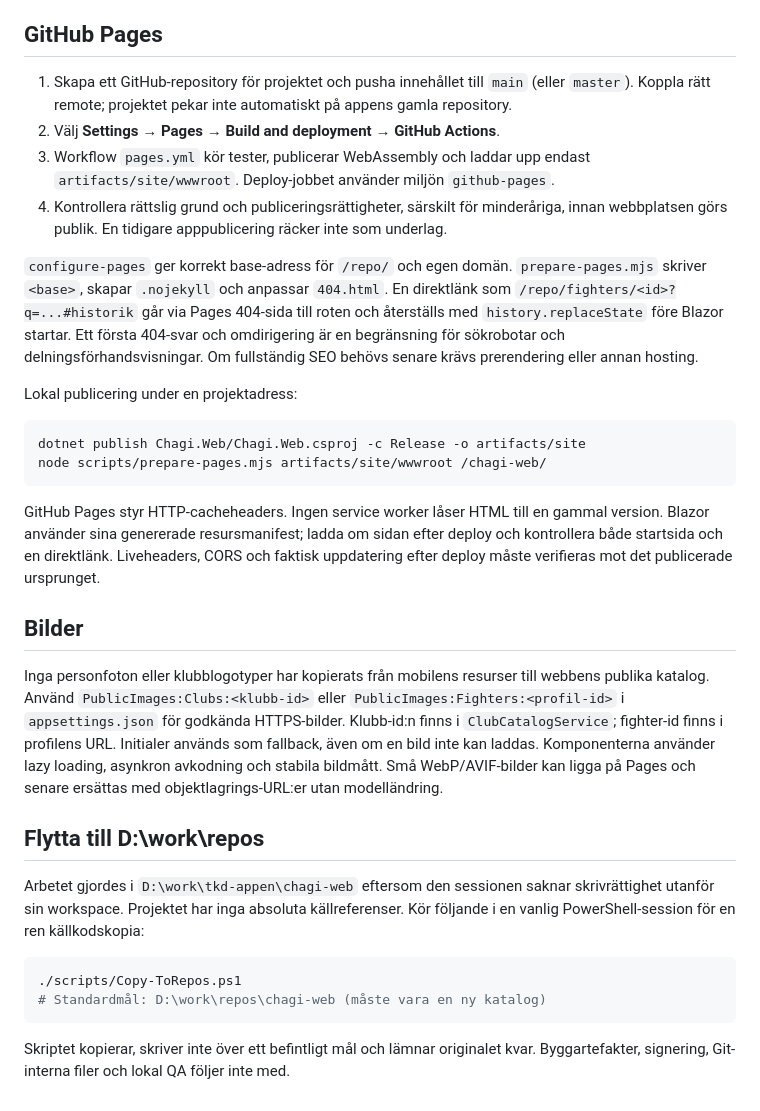
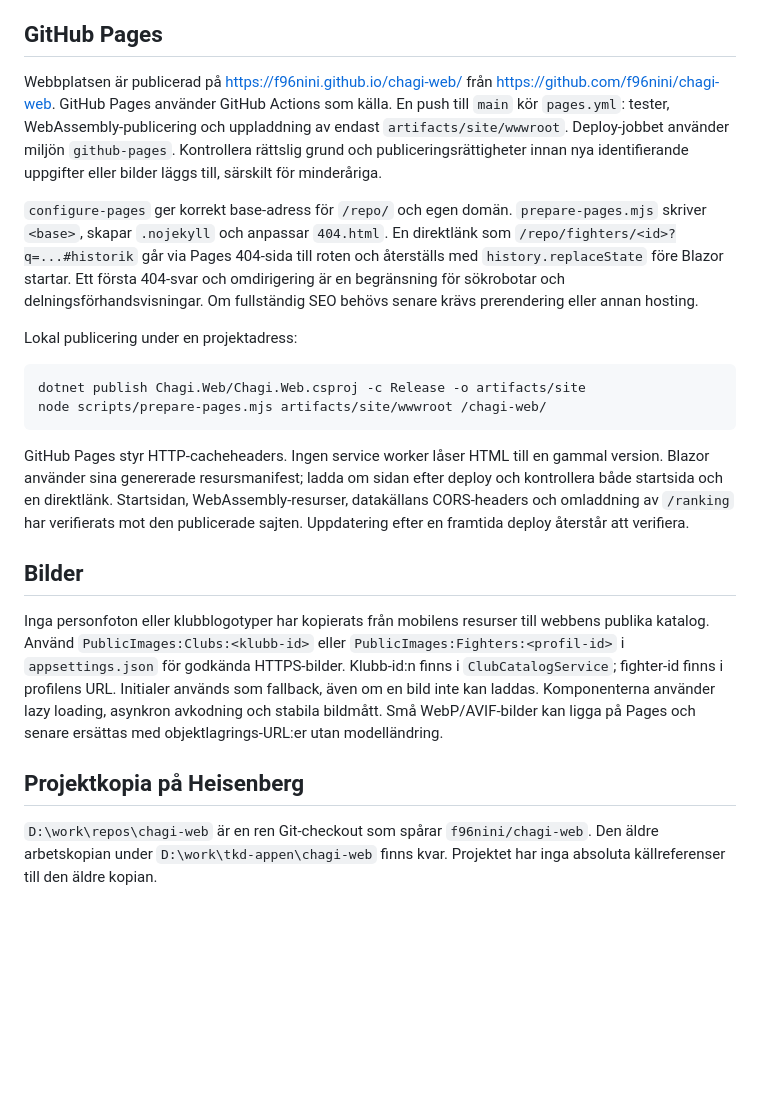
Before and after one commit to f96nini/chagi-web, a Markdown page: README.md, the part around the change. Drawn GitHub-style; blank space fills up the shorter version.

````diff
--- a/README.md
+++ b/README.md
@@ -83,14 +83,12 @@ sin egna befintliga täta poänggruppering; dess regler ändras inte av webbrank
 
 ## GitHub Pages
 
-1. Skapa ett GitHub-repository för projektet och pusha innehållet till `main`
-   (eller `master`). Koppla rätt remote; projektet pekar inte automatiskt på appens
-   gamla repository.
-2. Välj **Settings → Pages → Build and deployment → GitHub Actions**.
-3. Workflow `pages.yml` kör tester, publicerar WebAssembly och laddar upp endast
-   `artifacts/site/wwwroot`. Deploy-jobbet använder miljön `github-pages`.
-4. Kontrollera rättslig grund och publiceringsrättigheter, särskilt för minderåriga,
-   innan webbplatsen görs publik. En tidigare apppublicering räcker inte som underlag.
+Webbplatsen är publicerad på <https://f96nini.github.io/chagi-web/> från
+<https://github.com/f96nini/chagi-web>. GitHub Pages använder GitHub Actions som
+källa. En push till `main` kör `pages.yml`: tester, WebAssembly-publicering och
+uppladdning av endast `artifacts/site/wwwroot`. Deploy-jobbet använder miljön
+`github-pages`. Kontrollera rättslig grund och publiceringsrättigheter innan nya
+identifierande uppgifter eller bilder läggs till, särskilt för minderåriga.
 
 `configure-pages` ger korrekt base-adress för `/repo/` och egen domän.
 `prepare-pages.mjs` skriver `<base>`, skapar `.nojekyll` och anpassar `404.html`.
@@ -108,8 +106,9 @@ node scripts/prepare-pages.mjs artifacts/site/wwwroot /chagi-web/
 
 GitHub Pages styr HTTP-cacheheaders. Ingen service worker låser HTML till en gammal
 version. Blazor använder sina genererade resursmanifest; ladda om sidan efter deploy
-och kontrollera både startsida och en direktlänk. Liveheaders, CORS och faktisk
-uppdatering efter deploy måste verifieras mot det publicerade ursprunget.
+och kontrollera både startsida och en direktlänk. Startsidan, WebAssembly-resurser,
+datakällans CORS-headers och omladdning av `/ranking` har verifierats mot den
+publicerade sajten. Uppdatering efter en framtida deploy återstår att verifiera.
 
 ## Bilder
 
@@ -121,16 +120,8 @@ Initialer används som fallback, även om en bild inte kan laddas. Komponenterna
 använder lazy loading, asynkron avkodning och stabila bildmått. Små WebP/AVIF-bilder
 kan ligga på Pages och senare ersättas med objektlagrings-URL:er utan modelländring.
 
-## Flytta till D:\work\repos
+## Projektkopia på Heisenberg
 
-Arbetet gjordes i `D:\work\tkd-appen\chagi-web` eftersom den sessionen saknar
-skrivrättighet utanför sin workspace. Projektet har inga absoluta källreferenser.
-Kör följande i en vanlig PowerShell-session för en ren källkodskopia:
-
-```powershell
-./scripts/Copy-ToRepos.ps1
-# Standardmål: D:\work\repos\chagi-web (måste vara en ny katalog)
-```
-
-Skriptet kopierar, skriver inte över ett befintligt mål och lämnar originalet kvar.
-Byggartefakter, signering, Git-interna filer och lokal QA följer inte med.
+`D:\work\repos\chagi-web` är en ren Git-checkout som spårar
+`f96nini/chagi-web`. Den äldre arbetskopian under `D:\work\tkd-appen\chagi-web`
+finns kvar. Projektet har inga absoluta källreferenser till den äldre kopian.
````
Also changed, not shown: docs/VERIFIERING.md (+23 -37 lines).
